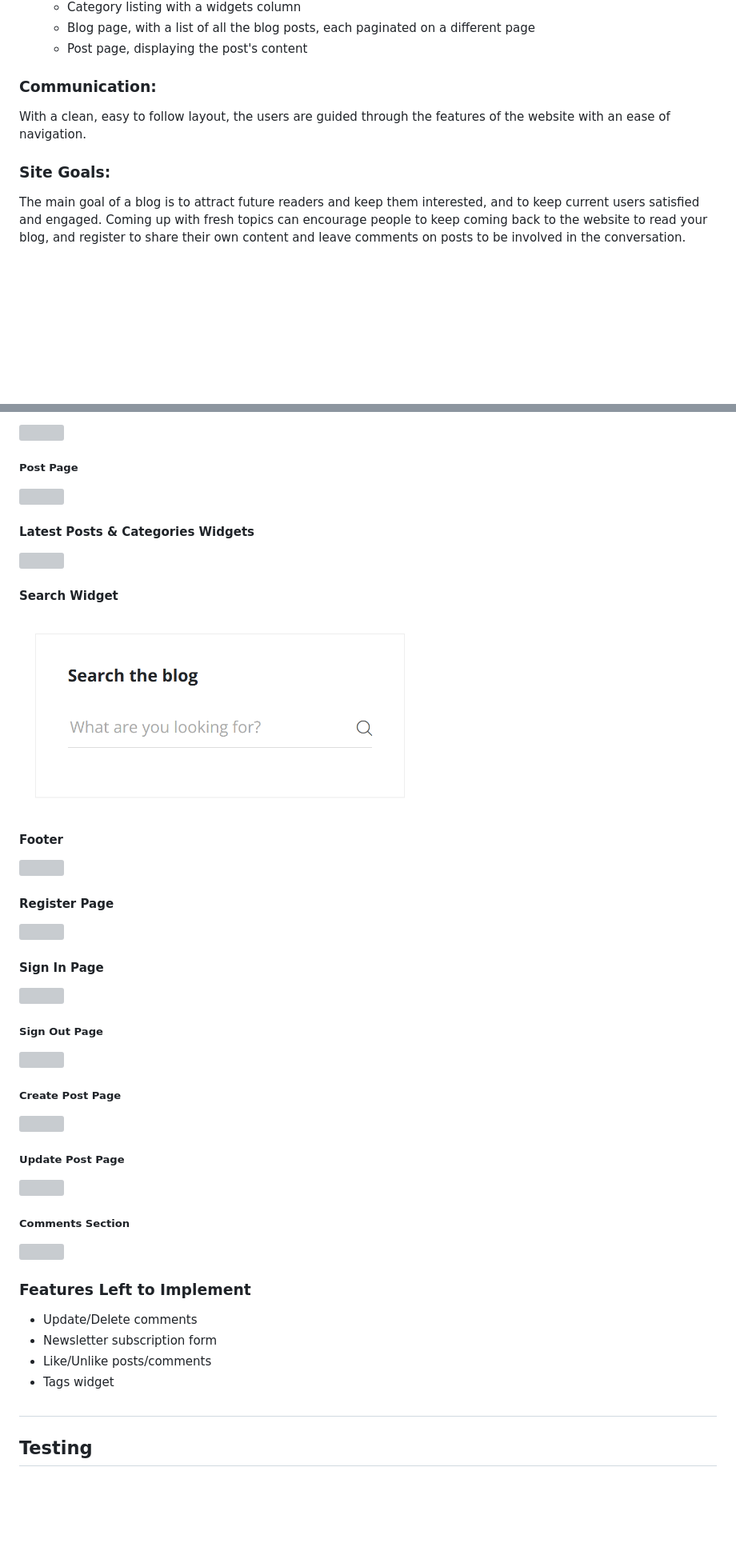
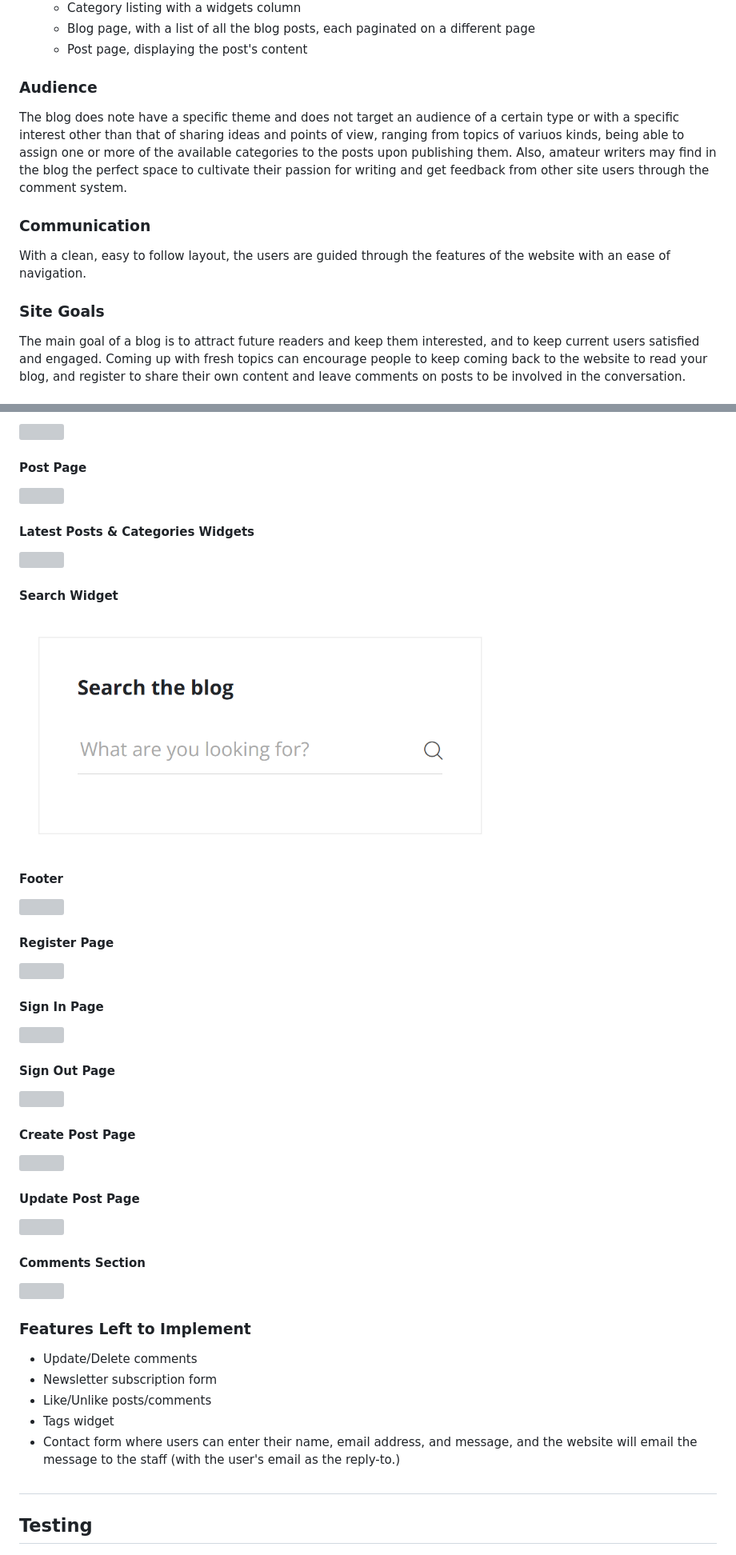
Before and after one commit to Yari-Carelli/Django-Blog, a Markdown page: README.md, 2 parts joined by grey strips. Shown at 80% size. Drawn GitHub-style; blank space fills up the shorter version; grey boxes are pictures that could not be loaded.

```diff
--- a/README.md
+++ b/README.md
@@ -65,10 +67,14 @@ A blog is a web page that is update on a regular basis. Within a blog, registere
   - Blog page, with a list of all the blog posts, each paginated on a different page
   - Post page, displaying the post's content
 
-### Communication:
+### Audience
+The blog does note have a specific theme and does not target an audience of a certain type or with a specific interest other than that of sharing ideas and points of view, ranging from topics of variuos kinds, being able to assign one or more of the available categories to the posts upon publishing them.
+Also, amateur writers may find in the blog the perfect space to cultivate their passion for writing and get feedback from other site users through the comment system.
+
+### Communication
 With a clean, easy to follow layout, the users are guided through the features of the website with an ease of navigation.
 
-### Site Goals:
+### Site Goals
 The main goal of a blog is to attract future readers and keep them interested, and to keep current users satisfied and engaged. Coming up with fresh topics can encourage people to keep coming back to the website to read your blog, and register to share their own content and leave comments on posts to be involved in the conversation.
 
 ### Current User Goals
@@ -155,3 +152,3 @@ The font used for the website is the "Open Sans", sans-serif, and was obtained f
 
-##### Post Page
+#### Post Page
 
@@ -163,7 +160,7 @@ The font used for the website is the "Open Sans", sans-serif, and was obtained f
 
 #### Search Widget
 
-<img width="500" src="static/screenshots/search_widget.png">
+<img width="600" src="static/screenshots/search_widget.png">
 
 #### Footer
 
@@ -179,3 +176,3 @@ The font used for the website is the "Open Sans", sans-serif, and was obtained f
 
-##### Sign Out Page
+#### Sign Out Page
 
@@ -183,3 +180,3 @@ The font used for the website is the "Open Sans", sans-serif, and was obtained f
 
-##### Create Post Page
+#### Create Post Page
 
@@ -187,3 +184,3 @@ The font used for the website is the "Open Sans", sans-serif, and was obtained f
 
-##### Update Post Page
+#### Update Post Page
 
@@ -191,3 +188,3 @@ The font used for the website is the "Open Sans", sans-serif, and was obtained f
 
-##### Comments Section
+#### Comments Section
 
@@ -199,6 +196,7 @@ The font used for the website is the "Open Sans", sans-serif, and was obtained f
 - Newsletter subscription form
 - Like/Unlike posts/comments
 - Tags widget
+- Contact form where users can enter their name, email address, and message, and the website will email the message to the staff (with the user's email as the reply-to.)
 
 #
 
```
Also changed, not shown: other parts of README.md (+49 -44 lines), static/screenshots/database_schema.png (added), static/screenshots/site_map.png (added), 2 other files.
